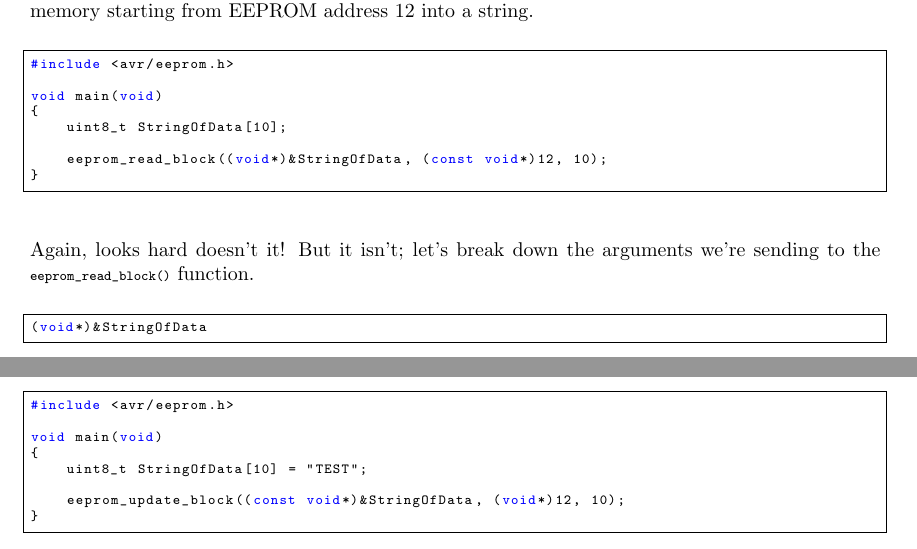
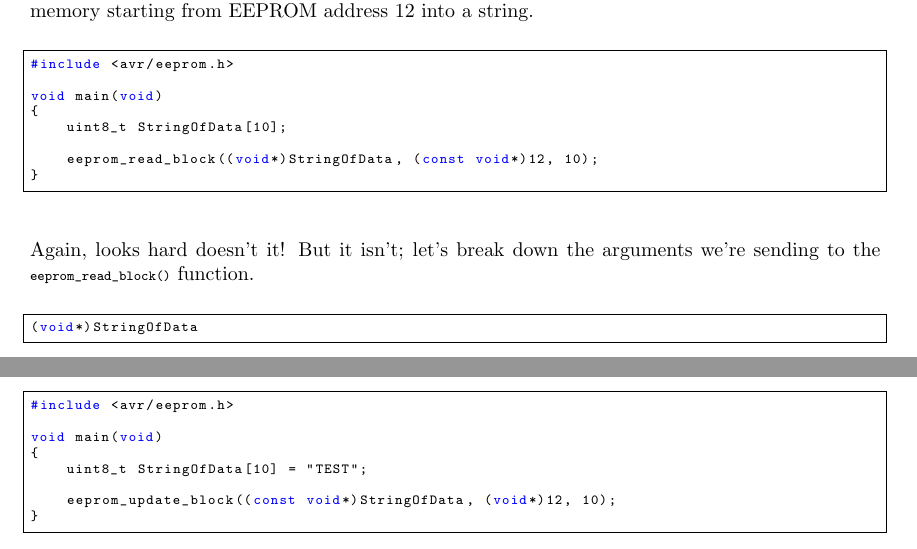
Before and after one commit to abcminiuser/avr-tutorials, a LaTeX book (EEPROM/EEPROM.tex): two parts of pages 8 and 9 of 12, joined at a grey line, cut so that both start at the same text. Compiled offline with pdfLaTeX.

Commit message:
Remove redundant AddressOf (&) operator from the EEPROM tutorials when dealing with non-indexed arrays.

```diff
--- a/EEPROM/EEPROM.tex
+++ b/EEPROM/EEPROM.tex
@@ -180,7 +180,7 @@ void main(void)
 {
     uint8_t StringOfData[10];
 
-    eeprom_read_block((void*)&StringOfData, (const void*)12, 10);
+    eeprom_read_block((void*)StringOfData, (const void*)12, 10);
 }
 \end{lstlisting}
 \end{center}
@@ -189,7 +189,7 @@ Again, looks hard doesn't it! But it isn't; let's break down the arguments we're
 
 \begin{center}
 \begin{lstlisting}
-(void*)&StringOfData
+(void*)StringOfData
 \end{lstlisting}
 \end{center}
 
@@ -221,7 +221,7 @@ void main(void)
 {
     uint8_t StringOfData[10] = "TEST";
 
-    eeprom_update_block((const void*)&StringOfData, (void*)12, 10);
+    eeprom_update_block((const void*)StringOfData, (void*)12, 10);
 }
 \end{lstlisting}
 \end{center}
```
Also changed, not shown: EEPROM/Output/EEPROM.pdf, InterruptUSART/Output/InterruptUSART.pdf, Interrupts/Output/Interrupts.pdf, ManagingLargeProjects/Output/ManagingLargeProjects.pdf, Progmem/Output/Progmem.pdf, ProgrammingMethods/Output/ProgrammingMethods.pdf, Timers/Output/Timers.pdf, USART/Output/USART.pdf, EEPROM/EEPROM.tex (2 more changed lines).
